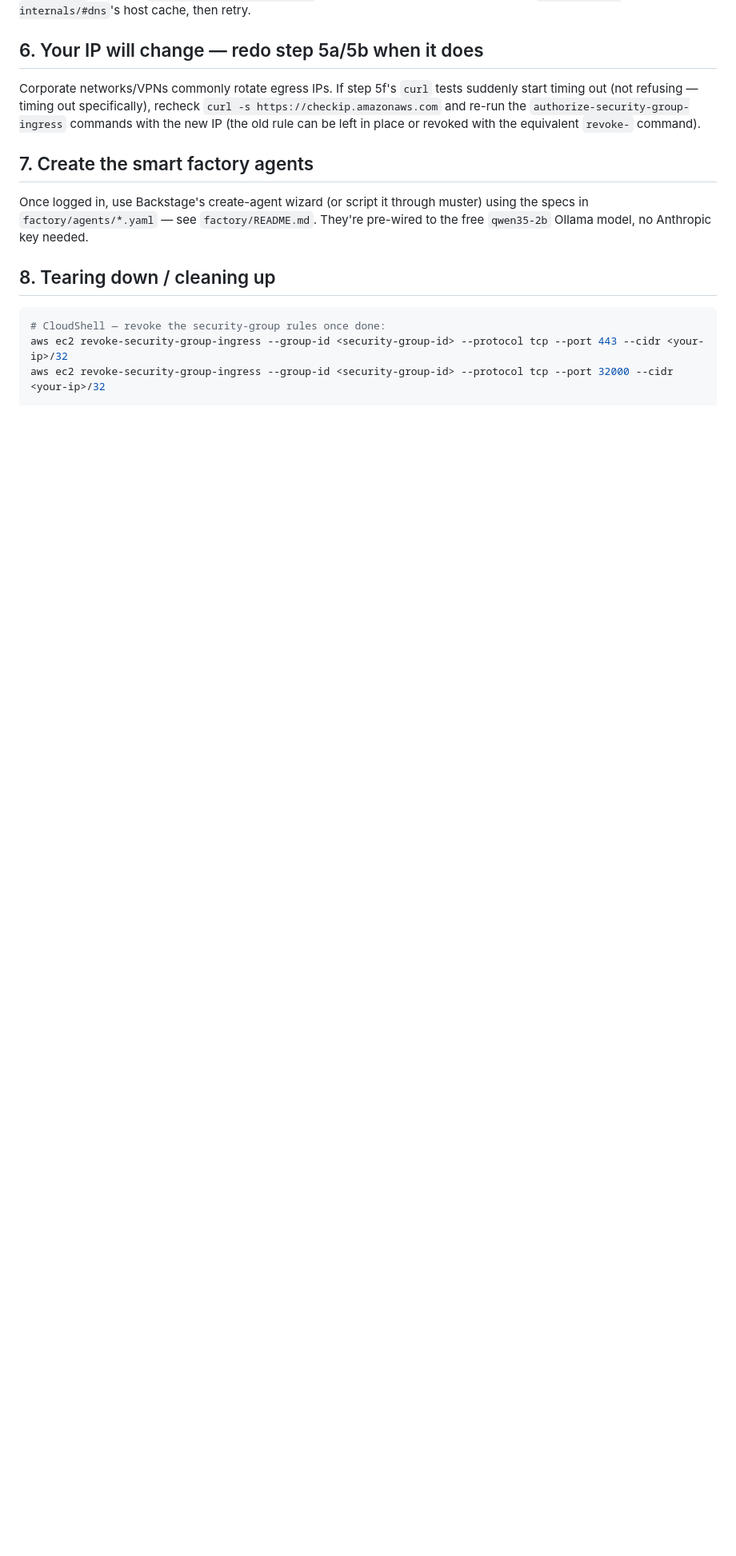
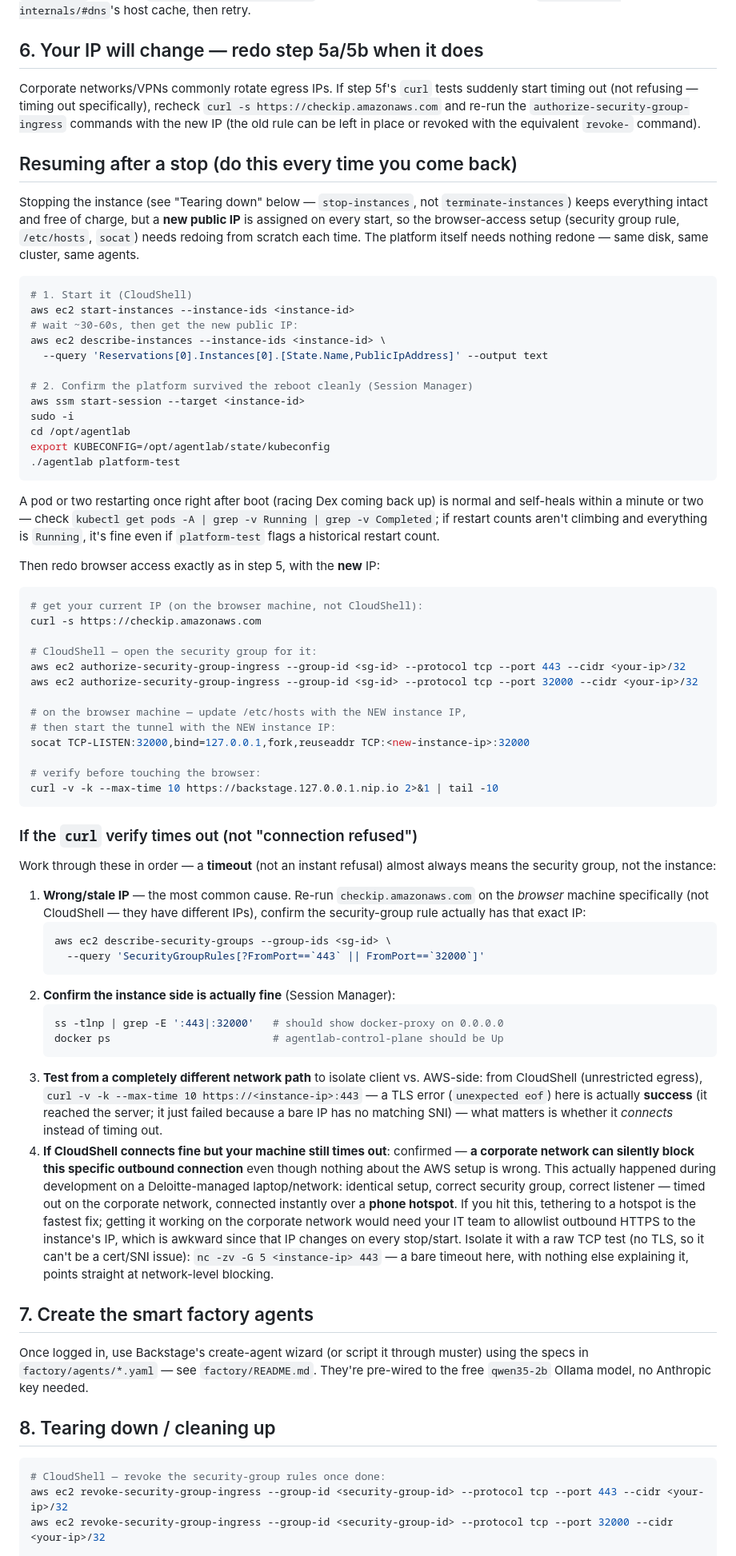
Before and after one commit to bharathsridhar-root/giantswarm, a Markdown page: scripts/aws/GETTING_STARTED.md, the part around the change. Shown at 80% size. Drawn GitHub-style; blank space fills up the shorter version.

Commit message:
Document the stop/start restart flow and the corporate-network block
Adds a "Resuming after a stop" section to GETTING_STARTED.md covering
the full checklist (new IP, security group, /etc/hosts, socat) plus a
troubleshooting ladder for a curl timeout, ending with the real finding
from this session: the Deloitte corporate network silently blocks this
connection even with a fully correct setup (confirmed by elimination --
docker-proxy listening correctly, security group correct, reachable
from CloudShell and a phone hotspot, timed out only on that network).
Workaround is a phone hotspot. RUNBOOK.md records the session.

````diff
--- a/scripts/aws/GETTING_STARTED.md
+++ b/scripts/aws/GETTING_STARTED.md
@@ -167,6 +167,91 @@ recheck `curl -s https://checkip.amazonaws.com` and re-run the
 `authorize-security-group-ingress` commands with the new IP (the old rule
 can be left in place or revoked with the equivalent `revoke-` command).
 
+## Resuming after a stop (do this every time you come back)
+
+Stopping the instance (see "Tearing down" below — `stop-instances`, not
+`terminate-instances`) keeps everything intact and free of charge, but a
+**new public IP** is assigned on every start, so the browser-access setup
+(security group rule, `/etc/hosts`, `socat`) needs redoing from scratch
+each time. The platform itself needs nothing redone — same disk, same
+cluster, same agents.
+
+```bash
+# 1. Start it (CloudShell)
+aws ec2 start-instances --instance-ids <instance-id>
+# wait ~30-60s, then get the new public IP:
+aws ec2 describe-instances --instance-ids <instance-id> \
+  --query 'Reservations[0].Instances[0].[State.Name,PublicIpAddress]' --output text
+
+# 2. Confirm the platform survived the reboot cleanly (Session Manager)
+aws ssm start-session --target <instance-id>
+sudo -i
+cd /opt/agentlab
+export KUBECONFIG=/opt/agentlab/state/kubeconfig
+./agentlab platform-test
+```
+
+A pod or two restarting once right after boot (racing Dex coming back up)
+is normal and self-heals within a minute or two — check
+`kubectl get pods -A | grep -v Running | grep -v Completed`; if restart
+counts aren't climbing and everything is `Running`, it's fine even if
+`platform-test` flags a historical restart count.
+
+Then redo browser access exactly as in step 5, with the **new** IP:
+```bash
+# get your current IP (on the browser machine, not CloudShell):
+curl -s https://checkip.amazonaws.com
+
+# CloudShell — open the security group for it:
+aws ec2 authorize-security-group-ingress --group-id <sg-id> --protocol tcp --port 443 --cidr <your-ip>/32
+aws ec2 authorize-security-group-ingress --group-id <sg-id> --protocol tcp --port 32000 --cidr <your-ip>/32
+
+# on the browser machine — update /etc/hosts with the NEW instance IP,
+# then start the tunnel with the NEW instance IP:
+socat TCP-LISTEN:32000,bind=127.0.0.1,fork,reuseaddr TCP:<new-instance-ip>:32000
+
+# verify before touching the browser:
+curl -v -k --max-time 10 https://backstage.127.0.0.1.nip.io 2>&1 | tail -10
+```
+
+### If the `curl` verify times out (not "connection refused")
+
+Work through these in order — a **timeout** (not an instant refusal)
+almost always means the security group, not the instance:
+
+1. **Wrong/stale IP** — the most common cause. Re-run
+   `checkip.amazonaws.com` on the *browser* machine specifically (not
+   CloudShell — they have different IPs), confirm the security-group rule
+   actually has that exact IP:
+   ```bash
+   aws ec2 describe-security-groups --group-ids <sg-id> \
+     --query 'SecurityGroupRules[?FromPort==`443` || FromPort==`32000`]'
+   ```
+2. **Confirm the instance side is actually fine** (Session Manager):
+   ```bash
+   ss -tlnp | grep -E ':443|:32000'   # should show docker-proxy on 0.0.0.0
+   docker ps                          # agentlab-control-plane should be Up
+   ```
+3. **Test from a completely different network path** to isolate client vs.
+   AWS-side: from CloudShell (unrestricted egress),
+   `curl -v -k --max-time 10 https://<instance-ip>:443` — a TLS error
+   (`unexpected eof`) here is actually **success** (it reached the server;
+   it just failed because a bare IP has no matching SNI) — what matters is
+   whether it *connects* instead of timing out.
+4. **If CloudShell connects fine but your machine still times out**:
+   confirmed — **a corporate network can silently block this specific
+   outbound connection** even though nothing about the AWS setup is wrong.
+   This actually happened during development on a Deloitte-managed
+   laptop/network: identical setup, correct security group, correct
+   listener — timed out on the corporate network, connected instantly over
+   a **phone hotspot**. If you hit this, tethering to a hotspot is the
+   fastest fix; getting it working on the corporate network would need
+   your IT team to allowlist outbound HTTPS to the instance's IP, which is
+   awkward since that IP changes on every stop/start.
+   Isolate it with a raw TCP test (no TLS, so it can't be a cert/SNI
+   issue): `nc -zv -G 5 <instance-ip> 443` — a bare timeout here, with
+   nothing else explaining it, points straight at network-level blocking.
+
 ## 7. Create the smart factory agents
 
 Once logged in, use Backstage's create-agent wizard (or script it through
````
Also changed, not shown: scripts/aws/RUNBOOK.md (+29 -0 lines).
